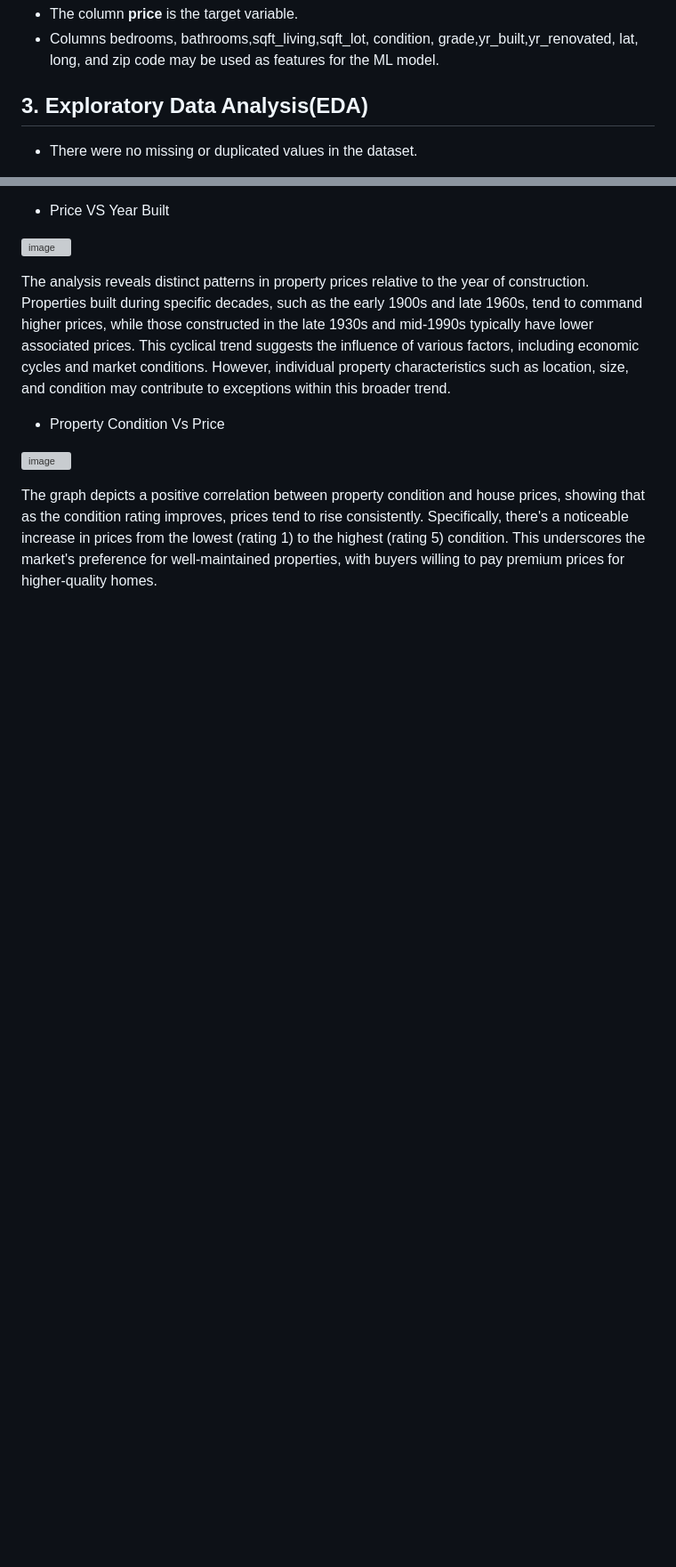
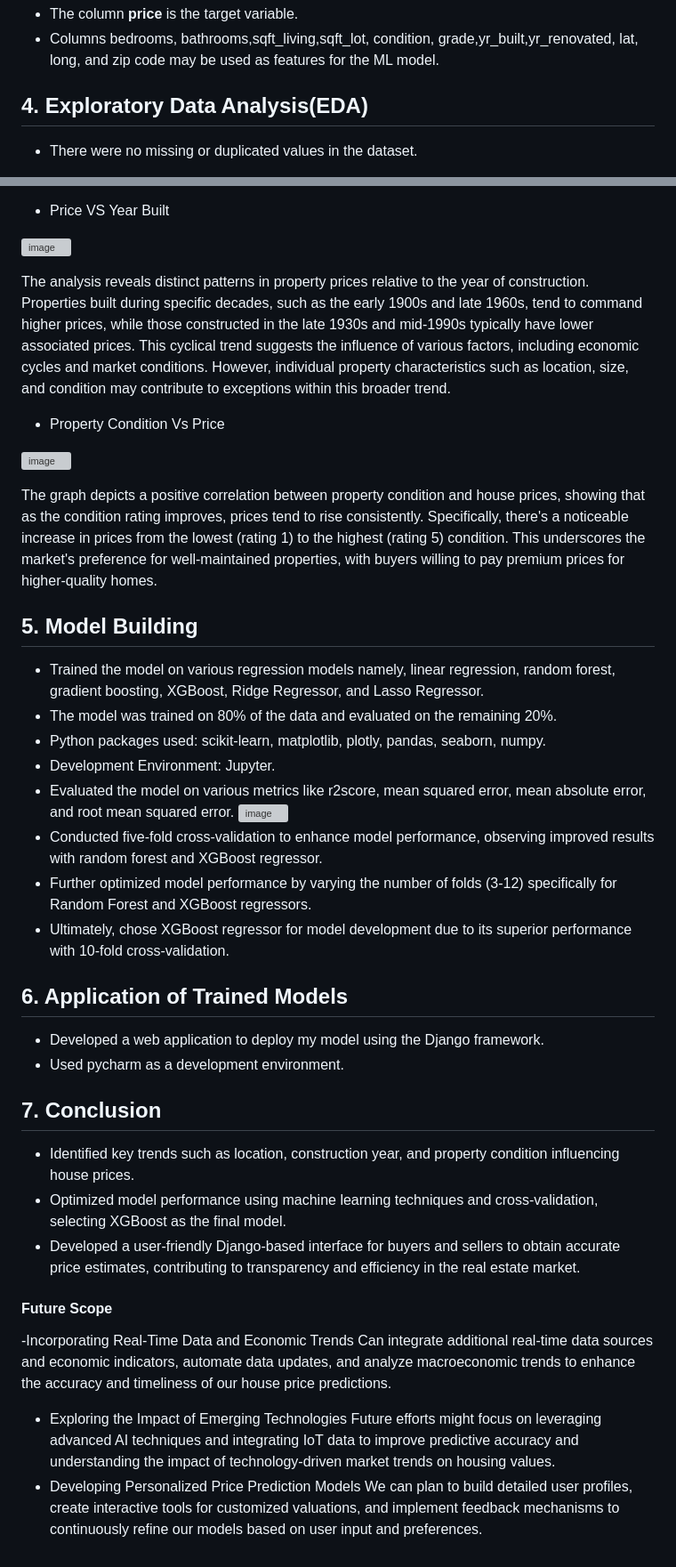
Before and after one commit to SriVaishnaviK/UMBC-DATA606-Capstone, a Markdown page: docs/report.md, 2 parts joined by grey strips. Shown: that part at 89% size. GitHub-like rendering; blank space fills up the shorter version; grey boxes are pictures that could not be loaded.

```diff
--- a/docs/report.md
+++ b/docs/report.md
@@ -58,7 +58,7 @@ This project centers on predicting house prices by leveraging diverse factors su
 - The column **price** is the target variable.
 - Columns bedrooms, bathrooms,sqft_living,sqft_lot, condition, grade,yr_built,yr_renovated, lat, long, and zip code may be used as features for the ML model.
 
-## 3. Exploratory Data Analysis(EDA)
+## 4. Exploratory Data Analysis(EDA)
 - There were no missing or duplicated values in the dataset.
 - To ensure data consistency and compatibility with the analysis, type conversions were performed on certain columns. Specifically, all the data were converted to integers wherever  necessary. This step was crucial for standardizing the data format and facilitating accurate analysis.
 - Frequency Distribution of target Variable(Price)
@@ -84,3 +84,32 @@ The analysis reveals distinct patterns in property prices relative to the year o
 ![image](https://github.com/SriVaishnaviK/UMBC-DATA606-Capstone/assets/101724857/3304cbe0-2dbe-4729-b789-fca0c52c8144)
 
 The graph depicts a positive correlation between property condition and house prices, showing that as the condition rating improves, prices tend to rise consistently. Specifically, there's a noticeable increase in prices from the lowest (rating 1) to the highest (rating 5) condition. This underscores the market's preference for well-maintained properties, with buyers willing to pay premium prices for higher-quality homes.
+
+
+## 5. Model Building
+- Trained the model on various regression models namely, linear regression, random forest, gradient boosting, XGBoost, Ridge Regressor, and Lasso Regressor.
+- The model was trained on 80% of the data and evaluated on the remaining 20%.
+- Python packages used: scikit-learn, matplotlib, plotly, pandas, seaborn, numpy.
+- Development Environment: Jupyter.
+- Evaluated the model on  various metrics like r2score, mean squared error, mean absolute error, and root mean squared error.
+  ![image](https://github.com/SriVaishnaviK/UMBC-DATA606-Capstone/assets/101724857/bf5e49e6-85d3-4678-a1cd-c05741013899)
+- Conducted five-fold cross-validation to enhance model performance, observing improved results with random forest and XGBoost regressor.
+- Further optimized model performance by varying the number of folds (3-12) specifically for Random Forest and XGBoost regressors.
+- Ultimately, chose XGBoost regressor for model development due to its superior performance with 10-fold cross-validation.
+
+
+## 6. Application of Trained Models
+- Developed a web application to deploy my model using the Django framework.
+- Used pycharm as a development environment.
+
+## 7. Conclusion
+- Identified key trends such as location, construction year, and property condition influencing house prices.
+- Optimized model performance using machine learning techniques and cross-validation, selecting XGBoost as the final model.
+- Developed a user-friendly Django-based interface for buyers and sellers to obtain accurate price estimates, contributing to transparency and efficiency in the real estate market.
+#### Future Scope
+-Incorporating Real-Time Data and Economic Trends
+Can integrate additional real-time data sources and economic indicators, automate data updates, and analyze macroeconomic trends to enhance the accuracy and timeliness of our house price predictions.
+- Exploring the Impact of Emerging Technologies
+Future efforts might focus on leveraging advanced AI techniques and integrating IoT data to improve predictive accuracy and understanding the impact of technology-driven market trends on housing values.
+- Developing Personalized Price Prediction Models
+We can plan to build detailed user profiles, create interactive tools for customized valuations, and implement feedback mechanisms to continuously refine our models based on user input and preferences.
```
